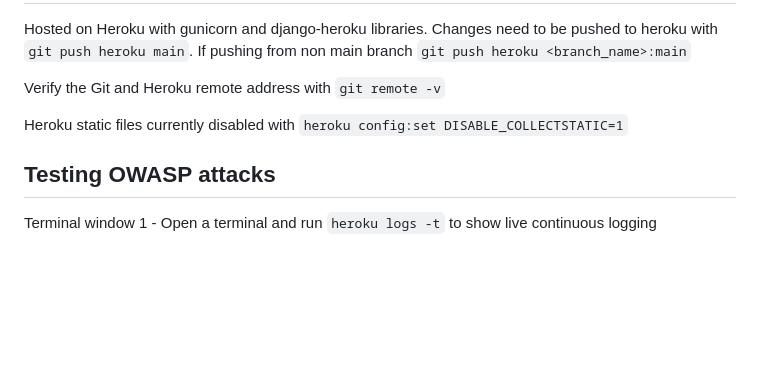
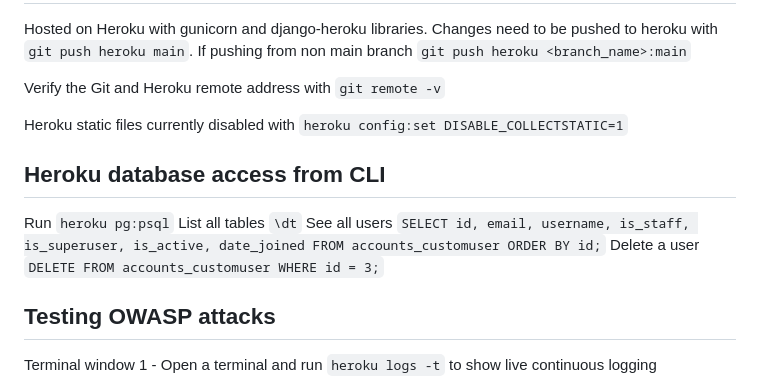
Before and after one commit to lucasshaw12/sedo-qa-assignment, a Markdown page: README.md, the part around the change. Drawn GitHub-style; blank space fills up the shorter version.

Commit message:
READ for heroku DB

```diff
--- a/README.md
+++ b/README.md
@@ -57,6 +57,12 @@ Verify the Git and Heroku remote address with `git remote -v`
 
 Heroku static files currently disabled with `heroku config:set DISABLE_COLLECTSTATIC=1`
 
+## Heroku database access from CLI
+Run `heroku pg:psql`
+List all tables `\dt`
+See all users `SELECT id, email, username, is_staff, is_superuser, is_active, date_joined FROM accounts_customuser ORDER BY id;`
+Delete a user `DELETE FROM accounts_customuser WHERE id = 3;`
+
 ## Testing OWASP attacks
 Terminal window 1 - Open a terminal and run `heroku logs -t` to show live continuous logging
 
```
